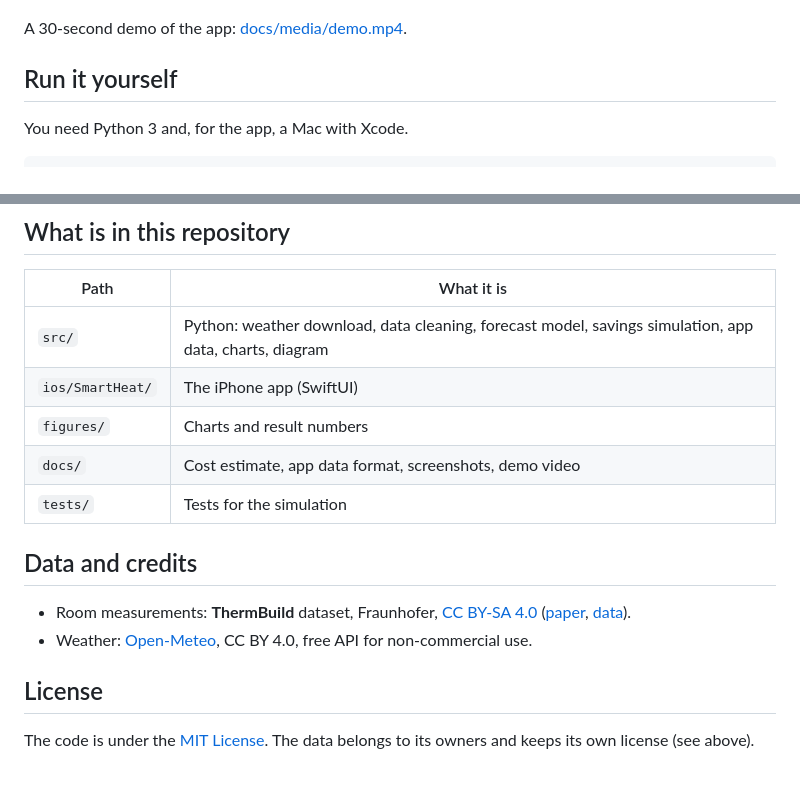
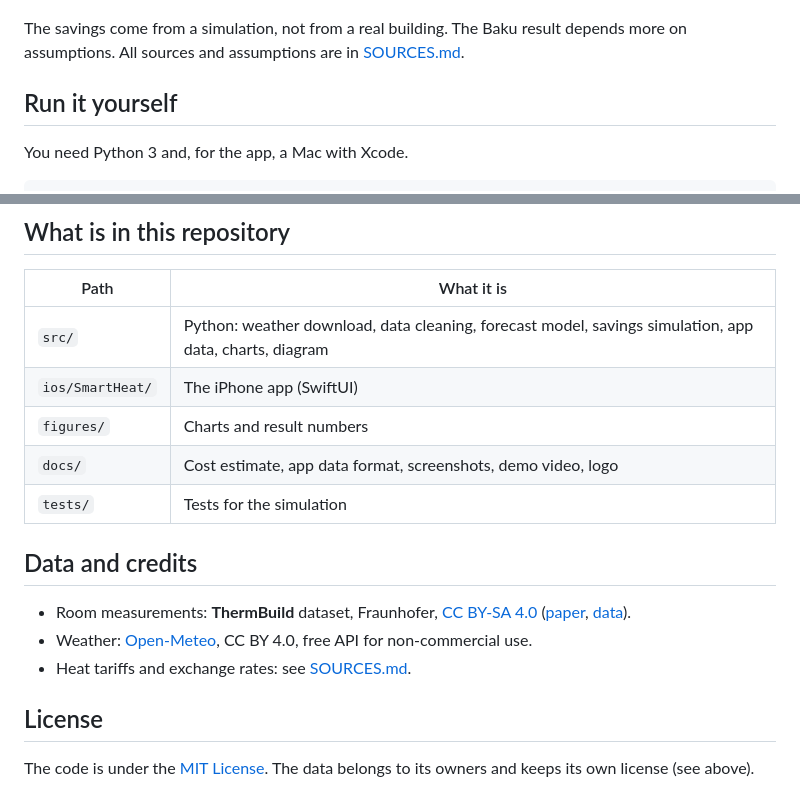
Before and after one commit to m1ser1ti/smartheat, a Markdown page: README.md, 2 parts joined by grey strips. Rendered like a GitHub page.

```diff
--- a/README.md
+++ b/README.md
@@ -40,7 +63,8 @@ The savings come from a simulation, not from a real building. All sources and as
 
 ![Room temperature with and without SmartHeat](figures/savings_room_temp.png)
 
-A 30-second demo of the app: [docs/media/demo.mp4](docs/media/demo.mp4).
+The savings come from a simulation, not from a real building. The Baku result depends more on assumptions.
+All sources and assumptions are in [SOURCES.md](SOURCES.md).
 
 ## Run it yourself
 
@@ -75,7 +99,7 @@ Signing & Capabilities and press Run.
 | `src/` | Python: weather download, data cleaning, forecast model, savings simulation, app data, charts, diagram |
 | `ios/SmartHeat/` | The iPhone app (SwiftUI) |
 | `figures/` | Charts and result numbers |
-| `docs/` | Cost estimate, app data format, screenshots, demo video |
+| `docs/` | Cost estimate, app data format, screenshots, demo video, logo |
 | `tests/` | Tests for the simulation |
 
 ## Data and credits
@@ -83,6 +107,7 @@ Signing & Capabilities and press Run.
 - Room measurements: **ThermBuild** dataset, Fraunhofer, [CC BY-SA 4.0](https://creativecommons.org/licenses/by-sa/4.0/)
   ([paper](https://arxiv.org/abs/2606.01994), [data](https://fordatis.fraunhofer.de/handle/fordatis/486)).
 - Weather: [Open-Meteo](https://open-meteo.com/), CC BY 4.0, free API for non-commercial use.
+- Heat tariffs and exchange rates: see [SOURCES.md](SOURCES.md).
 
 ## License
 
```
Also changed, not shown: other parts of README.md (+36 -13 lines), docs/images/1_room.png, docs/images/2_forecast.png, docs/images/3_savings.png, docs/images/4_notification.png, docs/images/5_savings_baku.png (added), 2 other files.
